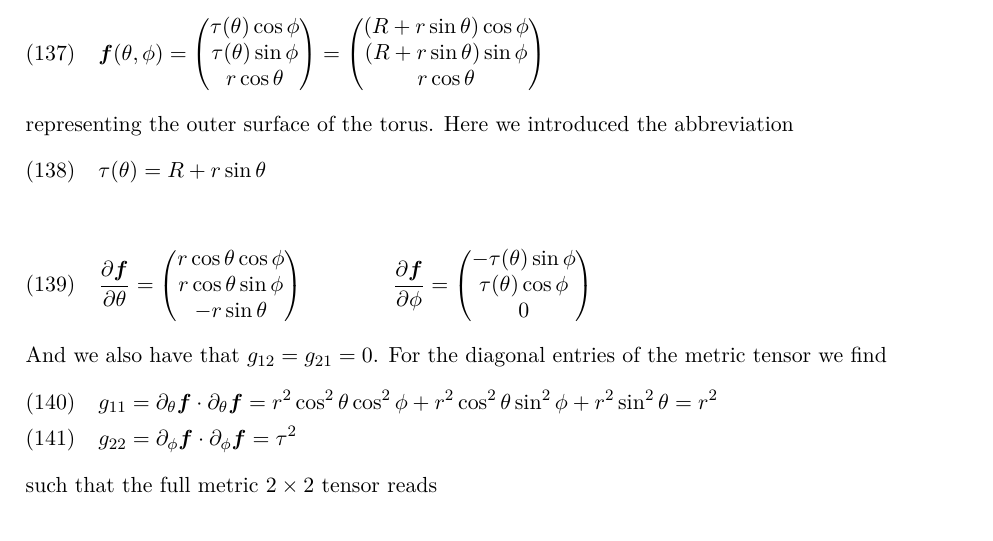
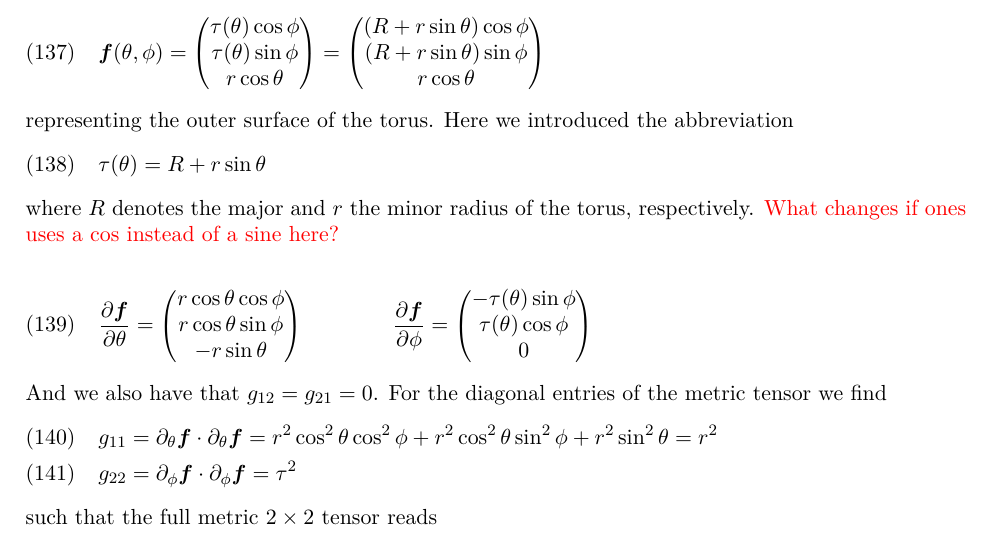
Before and after one commit to khx0/differential-geometry-notes, a LaTeX paper (main.tex): part of page 14 of 15, cut so that both start at the same text. Compiled offline with pdfLaTeX.

Commit message:
torus parametrization

```diff
--- a/main.tex
+++ b/main.tex
@@ -1006,6 +1006,8 @@ representing the outer surface of the torus. Here we introduced the abbreviation
 \begin{align}
 \tau (\theta) = R + r \sin\theta
 \end{align}
+where $R$ denotes the major and $r$ the minor radius of the torus, respectively.
+\textcolor{red}{What changes if ones uses a cos instead of a sine here?}
 
 \begin{align}
 \dfrac{\partial \vf}{\partial \theta} =
```
